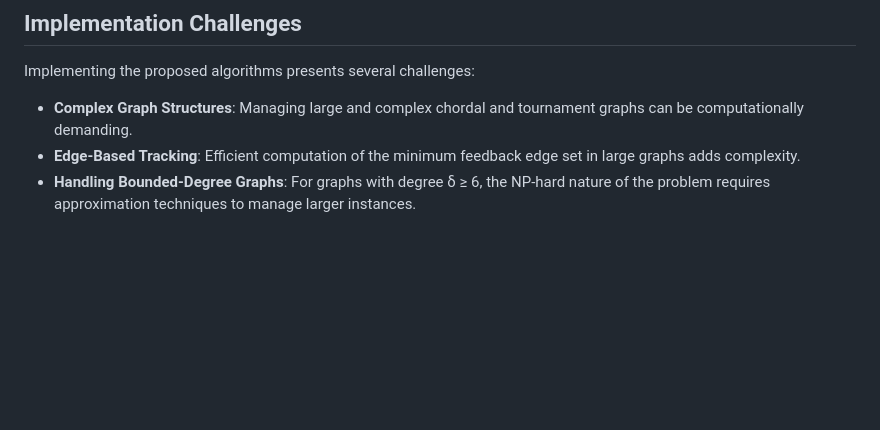
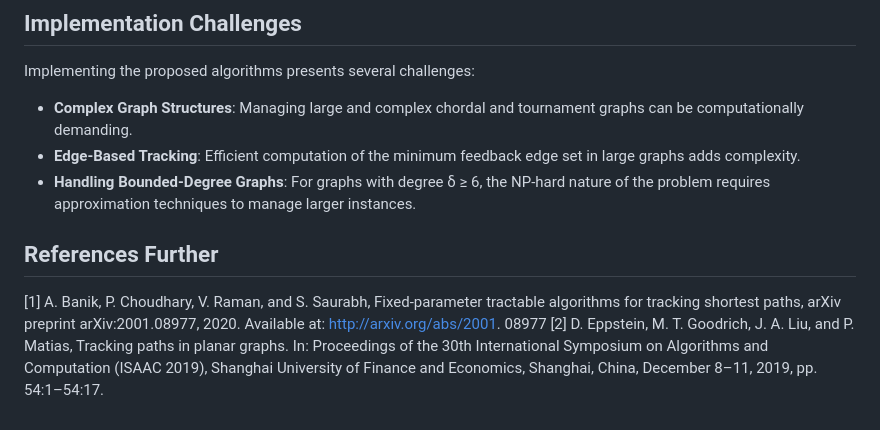
Before and after one commit to kul2112311/ADAproject, a Markdown page: README.md, the part around the change. Drawn GitHub-style; blank space fills up the shorter version.

```diff
--- a/README.md
+++ b/README.md
@@ -64,3 +64,11 @@ Implementing the proposed algorithms presents several challenges:
 - **Complex Graph Structures**: Managing large and complex chordal and tournament graphs can be computationally demanding.
 - **Edge-Based Tracking**: Efficient computation of the minimum feedback edge set in large graphs adds complexity.
 - **Handling Bounded-Degree Graphs**: For graphs with degree δ ≥ 6, the NP-hard nature of the problem requires approximation techniques to manage larger instances.
+
+## References Further
+
+[1] A. Banik, P. Choudhary, V. Raman, and S. Saurabh, Fixed-parameter tractable algorithms for tracking
+shortest paths, arXiv preprint arXiv:2001.08977, 2020. Available at: http://arxiv.org/abs/2001.
+08977
+[2] D. Eppstein, M. T. Goodrich, J. A. Liu, and P. Matias, Tracking paths in planar graphs. In: Proceedings of the 30th International Symposium on Algorithms and Computation (ISAAC 2019), Shanghai
+University of Finance and Economics, Shanghai, China, December 8–11, 2019, pp. 54:1–54:17.
```
